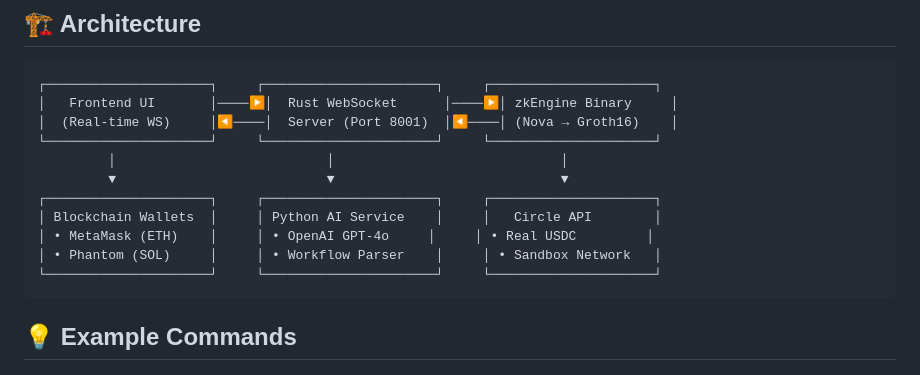
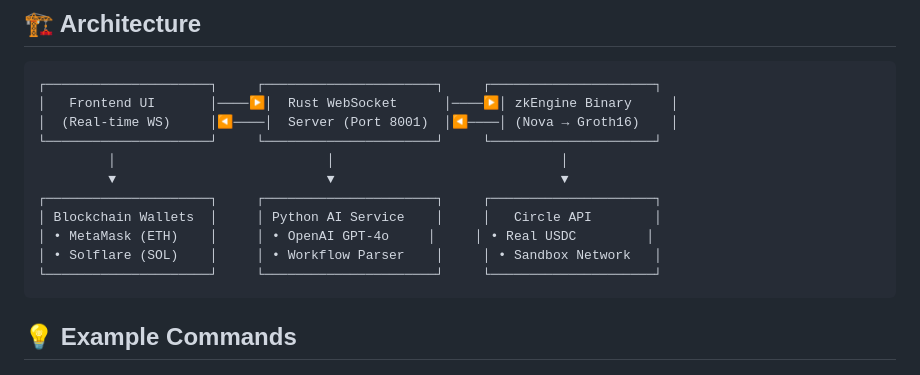
Before and after one commit to hshadab/verifiable-agentkit, a Markdown page: README.md, the part around the change. GitHub-like rendering.

Commit message:
docs: Update architecture diagram to show Solflare instead of Phantom
- Replaced Phantom with Solflare in the architecture diagram
- Aligns with the recommended wallet for the demo

````diff
--- a/README.md
+++ b/README.md
@@ -37,7 +37,7 @@ A production-ready framework for privacy-preserving AI agents with real zero-kno
 ┌─────────────────────┐     ┌──────────────────────┐     ┌─────────────────────┐
 │ Blockchain Wallets  │     │ Python AI Service    │     │   Circle API        │
 │ • MetaMask (ETH)    │     │ • OpenAI GPT-4o     │     │ • Real USDC         │
-│ • Phantom (SOL)     │     │ • Workflow Parser    │     │ • Sandbox Network   │
+│ • Solflare (SOL)    │     │ • Workflow Parser    │     │ • Sandbox Network   │
 └─────────────────────┘     └──────────────────────┘     └─────────────────────┘
 ```
 
````
